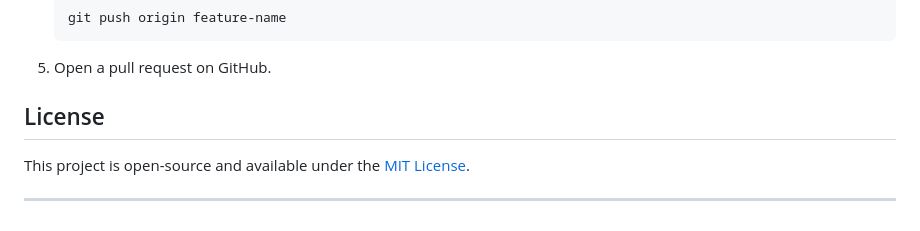
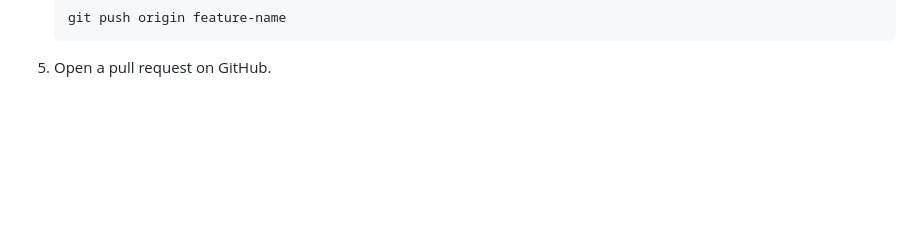
Before and after one commit to Sankar16/task_manager, a Markdown page: README.md, the part around the change. GitHub-like rendering; blank space fills up the shorter version.

````diff
--- a/README.md
+++ b/README.md
@@ -170,9 +170,3 @@ If you’d like to contribute:
    git push origin feature-name
    ```
 5. Open a pull request on GitHub.
-
-## License
-
-This project is open-source and available under the [MIT License](LICENSE).
-
----
````
